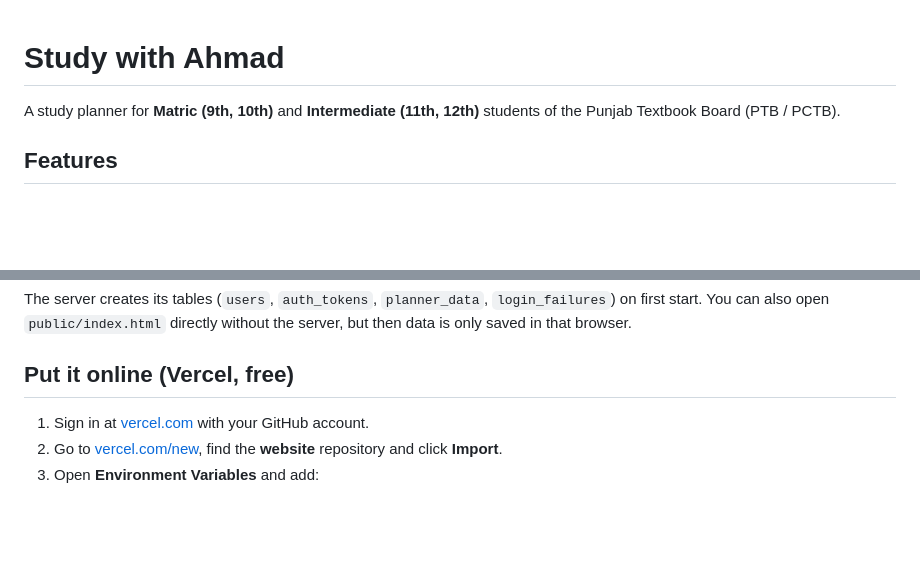
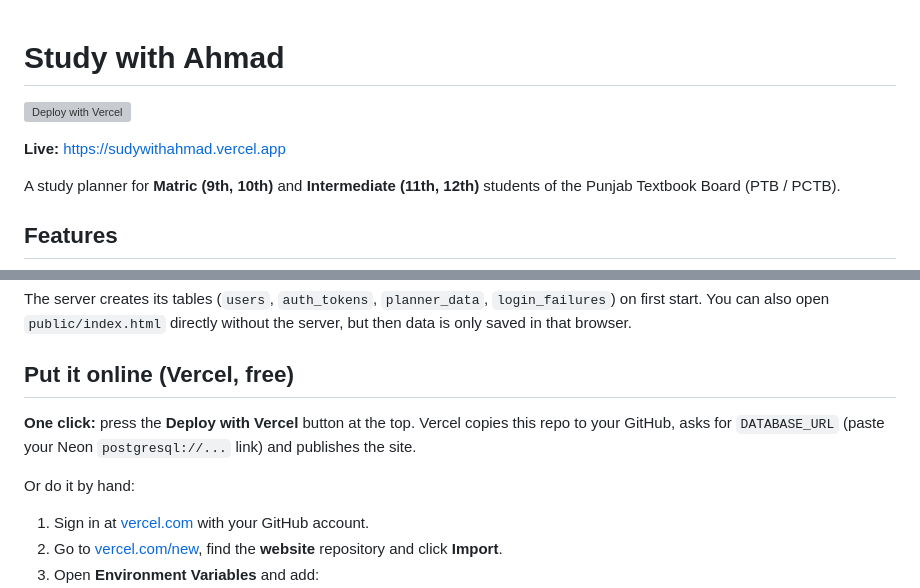
Before and after one commit to ahmadansari2377-hub/studywithahmad, a Markdown page: README.md, 2 parts joined by grey strips. GitHub-like rendering; blank space fills up the shorter version; grey boxes are pictures that could not be loaded.

Commit message:
Add Deploy with Vercel button and live link to README
Co-Authored-By: Claude Opus 5.5 <noreply@anthropic.com>

```diff
--- a/README.md
+++ b/README.md
@@ -1,4 +1,8 @@
 # Study with Ahmad
+
+[![Deploy with Vercel](https://vercel.com/button)](https://vercel.com/new/clone?repository-url=https%3A%2F%2Fgithub.com%2Fahmadansari2377-hub%2Fwebsite&project-name=study-with-ahmad&repository-name=study-with-ahmad&env=DATABASE_URL&envDescription=Your%20Neon%20Postgres%20connection%20string%20(postgresql%3A%2F%2F...)&envLink=https%3A%2F%2Fconsole.neon.tech)
+
+**Live:** https://sudywithahmad.vercel.app
 
 A study planner for **Matric (9th, 10th)** and **Intermediate (11th, 12th)** students of the Punjab Textbook Board (PTB / PCTB).
 
@@ -40,6 +44,10 @@ The server creates its tables (`users`, `auth_tokens`, `planner_data`, `login_fa
 
 ## Put it online (Vercel, free)
 
+**One click:** press the **Deploy with Vercel** button at the top. Vercel copies this repo to your GitHub, asks for `DATABASE_URL` (paste your Neon `postgresql://...` link) and publishes the site.
+
+Or do it by hand:
+
 1. Sign in at [vercel.com](https://vercel.com) with your GitHub account.
 2. Go to [vercel.com/new](https://vercel.com/new), find the **website** repository and click **Import**.
 3. Open **Environment Variables** and add:
```
